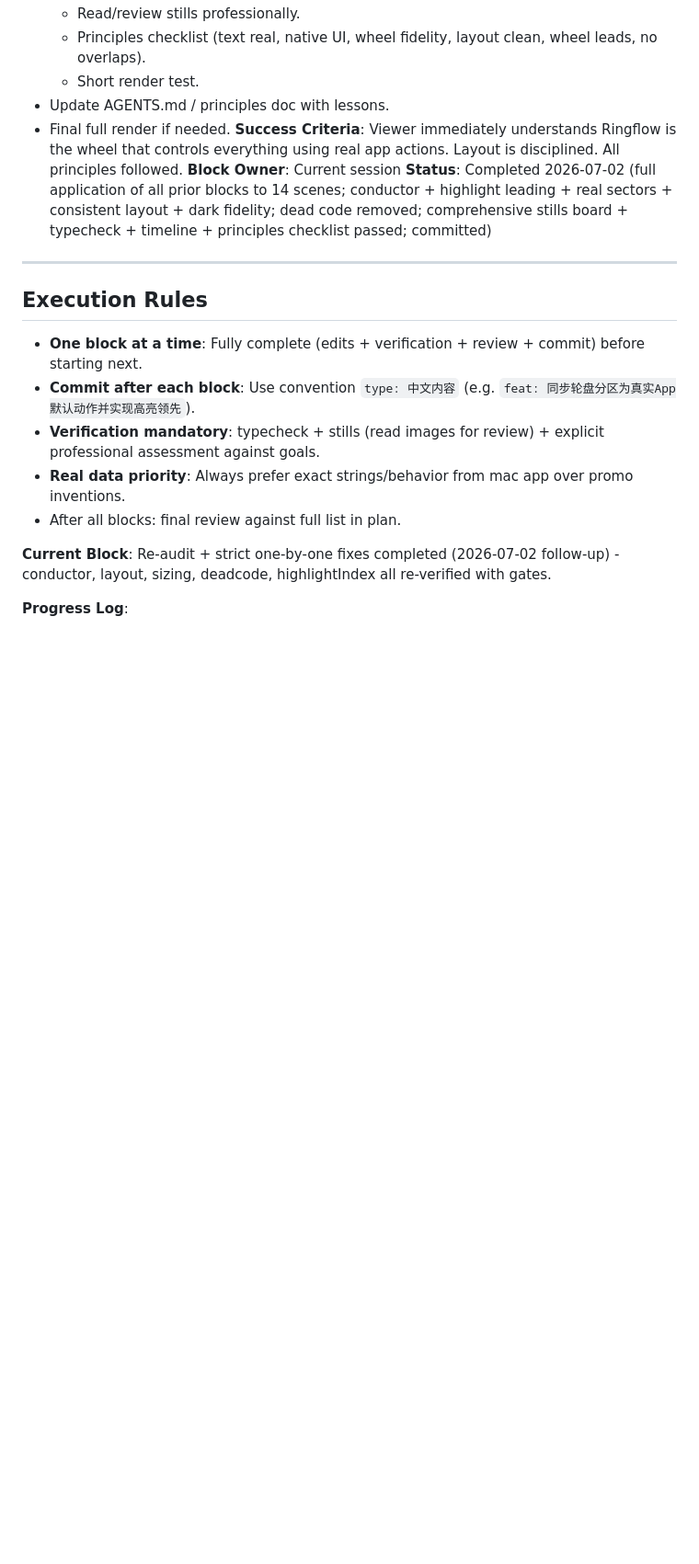
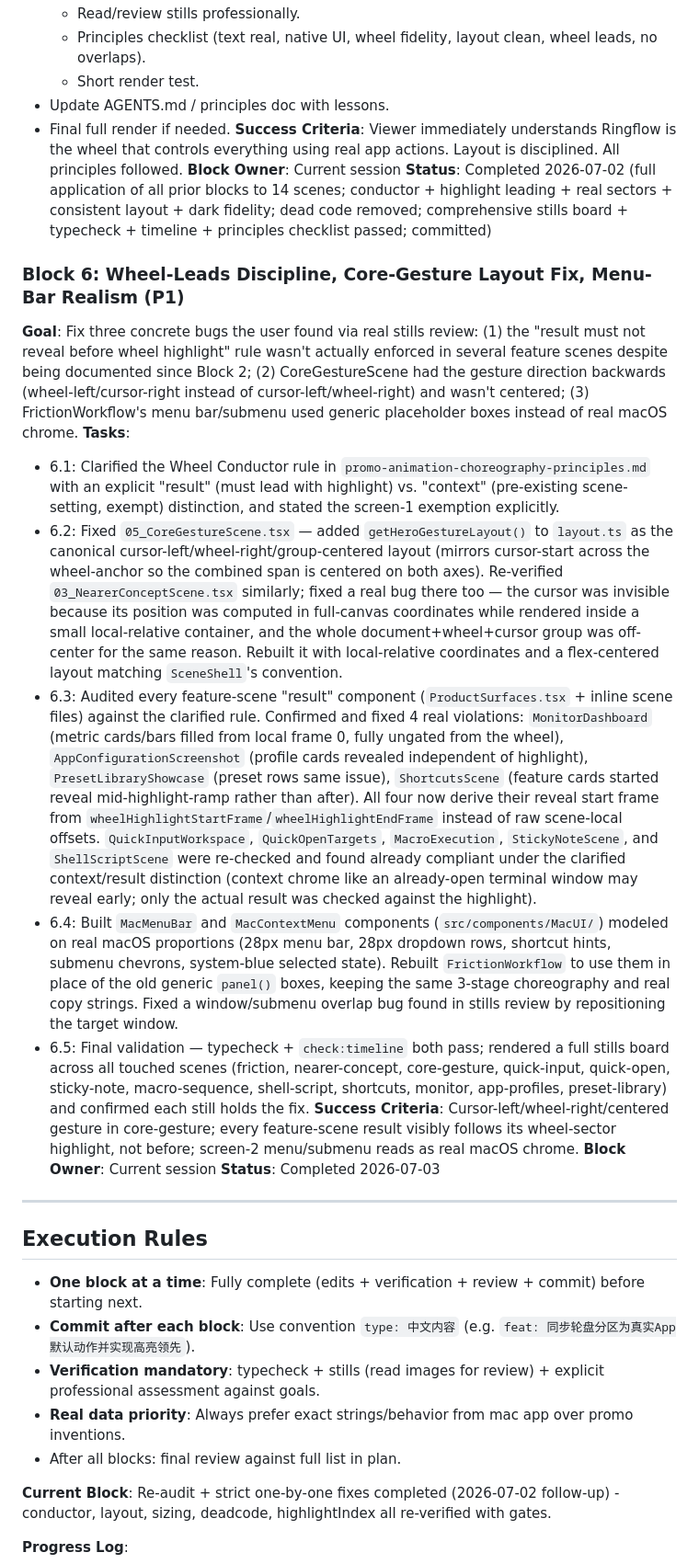
Before and after one commit to wawaup/Ringflow-promo, a Markdown page: docs/ringflow-promo-prioritized-work-blocks.md, the part around one of its changes. Shown at 92% size. Rendered like a GitHub page; blank space fills up the shorter version.

Commit message:
docs: 记录 Block 6 进度

```diff
--- a/docs/ringflow-promo-prioritized-work-blocks.md
+++ b/docs/ringflow-promo-prioritized-work-blocks.md
@@ -147,6 +147,18 @@
 **Block Owner**: Current session
 **Status**: Completed 2026-07-02 (full application of all prior blocks to 14 scenes; conductor + highlight leading + real sectors + consistent layout + dark fidelity; dead code removed; comprehensive stills board + typecheck + timeline + principles checklist passed; committed)
 
+### Block 6: Wheel-Leads Discipline, Core-Gesture Layout Fix, Menu-Bar Realism (P1)
+**Goal**: Fix three concrete bugs the user found via real stills review: (1) the "result must not reveal before wheel highlight" rule wasn't actually enforced in several feature scenes despite being documented since Block 2; (2) CoreGestureScene had the gesture direction backwards (wheel-left/cursor-right instead of cursor-left/wheel-right) and wasn't centered; (3) FrictionWorkflow's menu bar/submenu used generic placeholder boxes instead of real macOS chrome.
+**Tasks**:
+- 6.1: Clarified the Wheel Conductor rule in `promo-animation-choreography-principles.md` with an explicit "result" (must lead with highlight) vs. "context" (pre-existing scene-setting, exempt) distinction, and stated the screen-1 exemption explicitly.
+- 6.2: Fixed `05_CoreGestureScene.tsx` — added `getHeroGestureLayout()` to `layout.ts` as the canonical cursor-left/wheel-right/group-centered layout (mirrors cursor-start across the wheel-anchor so the combined span is centered on both axes). Re-verified `03_NearerConceptScene.tsx` similarly; fixed a real bug there too — the cursor was invisible because its position was computed in full-canvas coordinates while rendered inside a small local-relative container, and the whole document+wheel+cursor group was off-center for the same reason. Rebuilt it with local-relative coordinates and a flex-centered layout matching `SceneShell`'s convention.
+- 6.3: Audited every feature-scene "result" component (`ProductSurfaces.tsx` + inline scene files) against the clarified rule. Confirmed and fixed 4 real violations: `MonitorDashboard` (metric cards/bars filled from local frame 0, fully ungated from the wheel), `AppConfigurationScreenshot` (profile cards revealed independent of highlight), `PresetLibraryShowcase` (preset rows same issue), `ShortcutsScene` (feature cards started reveal mid-highlight-ramp rather than after). All four now derive their reveal start frame from `wheelHighlightStartFrame`/`wheelHighlightEndFrame` instead of raw scene-local offsets. `QuickInputWorkspace`, `QuickOpenTargets`, `MacroExecution`, `StickyNoteScene`, and `ShellScriptScene` were re-checked and found already compliant under the clarified context/result distinction (context chrome like an already-open terminal window may reveal early; only the actual result was checked against the highlight).
+- 6.4: Built `MacMenuBar` and `MacContextMenu` components (`src/components/MacUI/`) modeled on real macOS proportions (28px menu bar, 28px dropdown rows, shortcut hints, submenu chevrons, system-blue selected state). Rebuilt `FrictionWorkflow` to use them in place of the old generic `panel()` boxes, keeping the same 3-stage choreography and real copy strings. Fixed a window/submenu overlap bug found in stills review by repositioning the target window.
+- 6.5: Final validation — typecheck + `check:timeline` both pass; rendered a full stills board across all touched scenes (friction, nearer-concept, core-gesture, quick-input, quick-open, sticky-note, macro-sequence, shell-script, shortcuts, monitor, app-profiles, preset-library) and confirmed each still holds the fix.
+**Success Criteria**: Cursor-left/wheel-right/centered gesture in core-gesture; every feature-scene result visibly follows its wheel-sector highlight, not before; screen-2 menu/submenu reads as real macOS chrome.
+**Block Owner**: Current session
+**Status**: Completed 2026-07-03
+
 ---
 
 ## Execution Rules
```
Also changed, not shown: other parts of docs/ringflow-promo-prioritized-work-blocks.md (+1 -0 lines).
